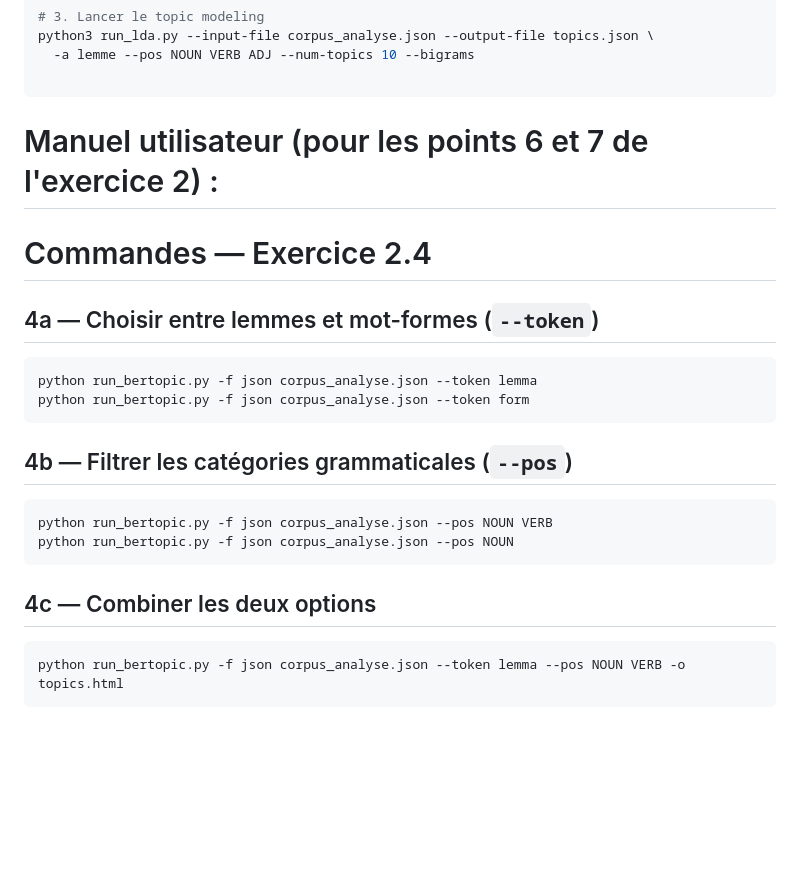
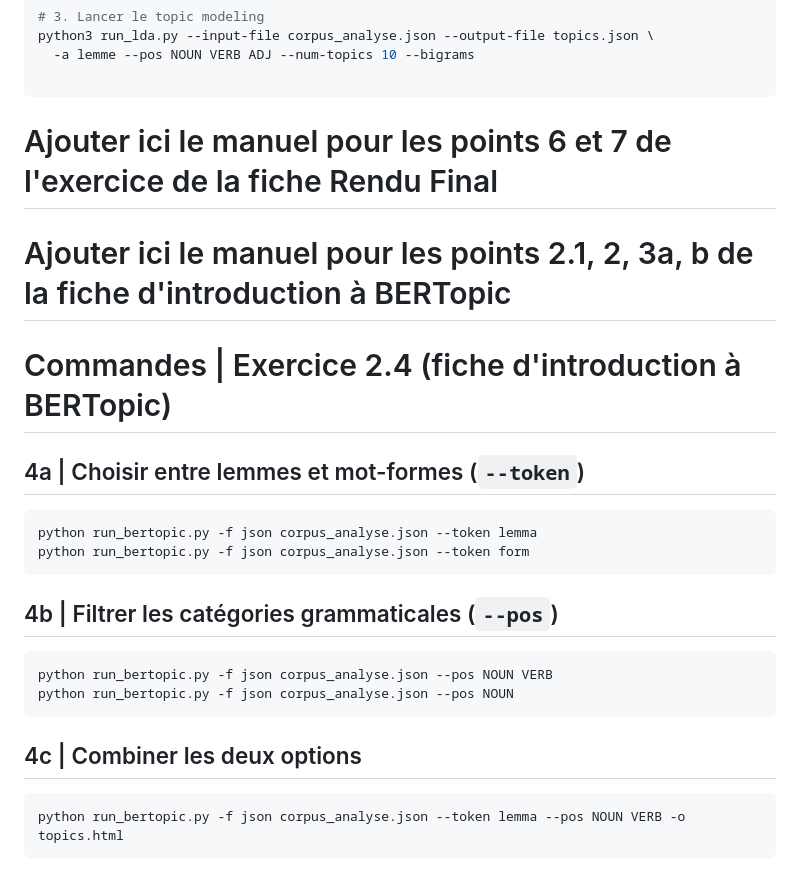
Before and after one commit to PengCHEN2001/Flux-RSS-Topic-Modeling, a Markdown page: README.md, the part around one of its changes. Drawn GitHub-style; blank space fills up the shorter version.

Commit message:
ajout de repères pour les points des exercices de chaque fiche README.md

````diff
--- a/README.md
+++ b/README.md
@@ -247,25 +247,27 @@ python3 run_lda.py --input-file corpus_analyse.json --output-file topics.json \
   -a lemme --pos NOUN VERB ADJ --num-topics 10 --bigrams
 
 ```
-# Manuel utilisateur (pour les points 6 et 7 de l'exercice 2) :
+# Ajouter ici le manuel pour les points 6 et 7 de l'exercice de la fiche Rendu Final
 
-# Commandes — Exercice 2.4
+# Ajouter ici le manuel pour les points 2.1, 2, 3a, b de la fiche d'introduction à BERTopic
 
-## 4a — Choisir entre lemmes et mot-formes (`--token`)
+# Commandes | Exercice 2.4 (fiche d'introduction à BERTopic)
+
+## 4a | Choisir entre lemmes et mot-formes (`--token`)
 
 ```bash
 python run_bertopic.py -f json corpus_analyse.json --token lemma
 python run_bertopic.py -f json corpus_analyse.json --token form
 ```
 
-## 4b — Filtrer les catégories grammaticales (`--pos`)
+## 4b | Filtrer les catégories grammaticales (`--pos`)
 
 ```bash
 python run_bertopic.py -f json corpus_analyse.json --pos NOUN VERB
 python run_bertopic.py -f json corpus_analyse.json --pos NOUN
 ```
 
-## 4c — Combiner les deux options
+## 4c | Combiner les deux options
 
 ```bash
 python run_bertopic.py -f json corpus_analyse.json --token lemma --pos NOUN VERB -o topics.html
````
Also changed, not shown: other parts of README.md (+4 -4 lines).
